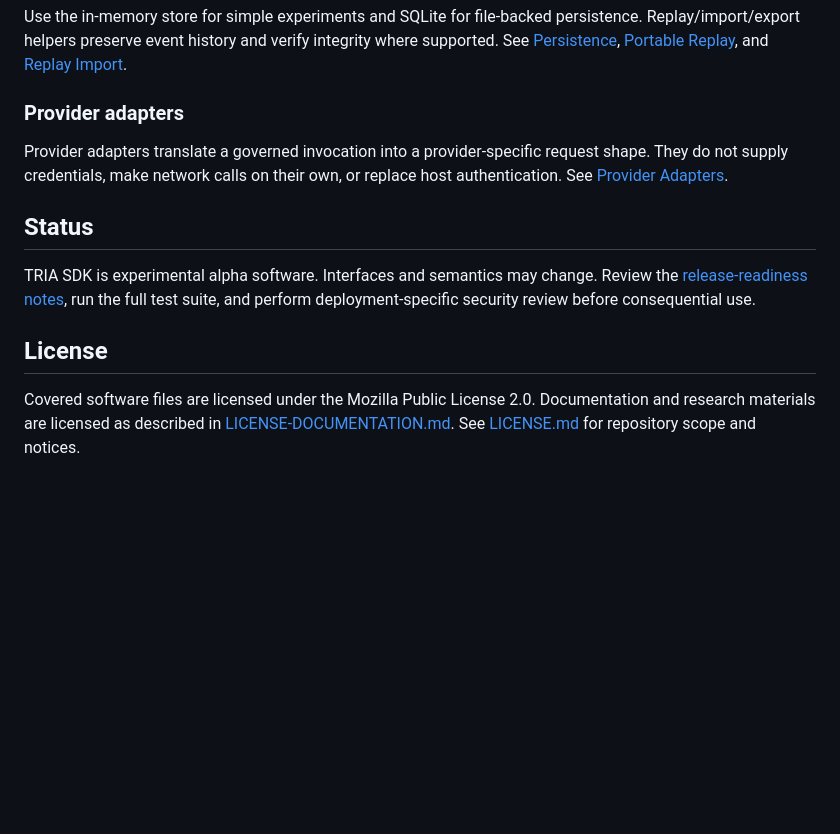
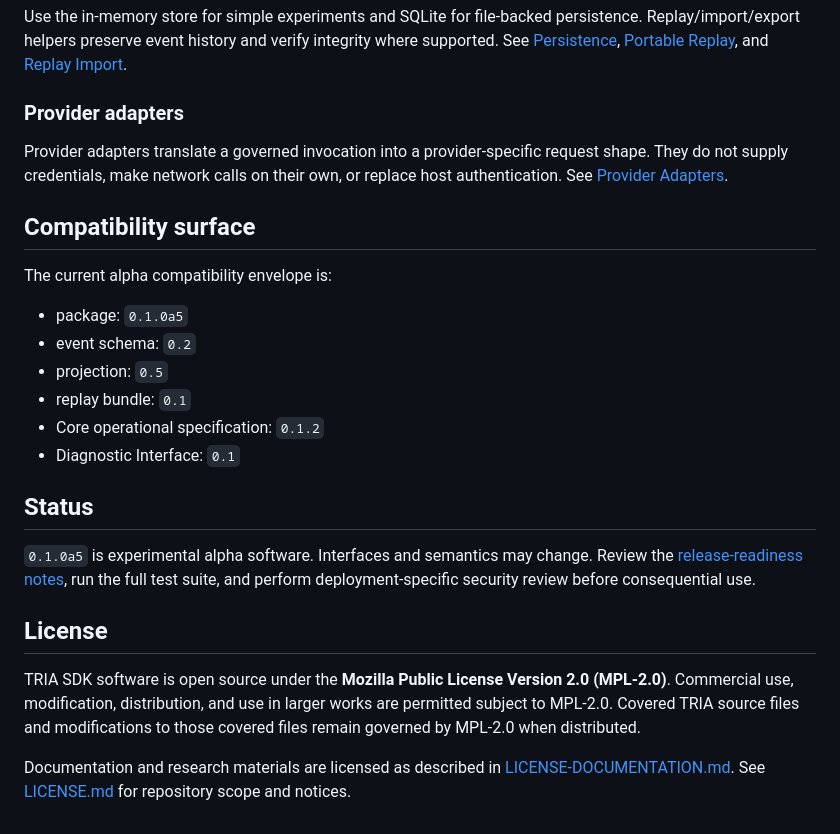
Before and after one commit to TrivianInstitute/tria-sdk, a Markdown page: README.md, the part around one of its changes. GitHub-like rendering; blank space fills up the shorter version.

Commit message:
fix(readme): restore release-readiness compatibility markers

```diff
--- a/README.md
+++ b/README.md
@@ -89,10 +81,23 @@ Use the in-memory store for simple experiments and SQLite for file-backed persis
 
 Provider adapters translate a governed invocation into a provider-specific request shape. They do not supply credentials, make network calls on their own, or replace host authentication. See [Provider Adapters](docs/provider-adapters.md).
 
+## Compatibility surface
+
+The current alpha compatibility envelope is:
+
+- package: `0.1.0a5`
+- event schema: `0.2`
+- projection: `0.5`
+- replay bundle: `0.1`
+- Core operational specification: `0.1.2`
+- Diagnostic Interface: `0.1`
+
 ## Status
 
-TRIA SDK is experimental alpha software. Interfaces and semantics may change. Review the [release-readiness notes](docs/release-readiness.md), run the full test suite, and perform deployment-specific security review before consequential use.
+`0.1.0a5` is experimental alpha software. Interfaces and semantics may change. Review the [release-readiness notes](docs/release-readiness.md), run the full test suite, and perform deployment-specific security review before consequential use.
 
 ## License
 
-Covered software files are licensed under the Mozilla Public License 2.0. Documentation and research materials are licensed as described in [LICENSE-DOCUMENTATION.md](LICENSE-DOCUMENTATION.md). See [LICENSE.md](LICENSE.md) for repository scope and notices.
+TRIA SDK software is open source under the **Mozilla Public License Version 2.0 (MPL-2.0)**. Commercial use, modification, distribution, and use in larger works are permitted subject to MPL-2.0. Covered TRIA source files and modifications to those covered files remain governed by MPL-2.0 when distributed.
+
+Documentation and research materials are licensed as described in [LICENSE-DOCUMENTATION.md](LICENSE-DOCUMENTATION.md). See [LICENSE.md](LICENSE.md) for repository scope and notices.
```
Also changed, not shown: other parts of README.md (+2 -10 lines).
